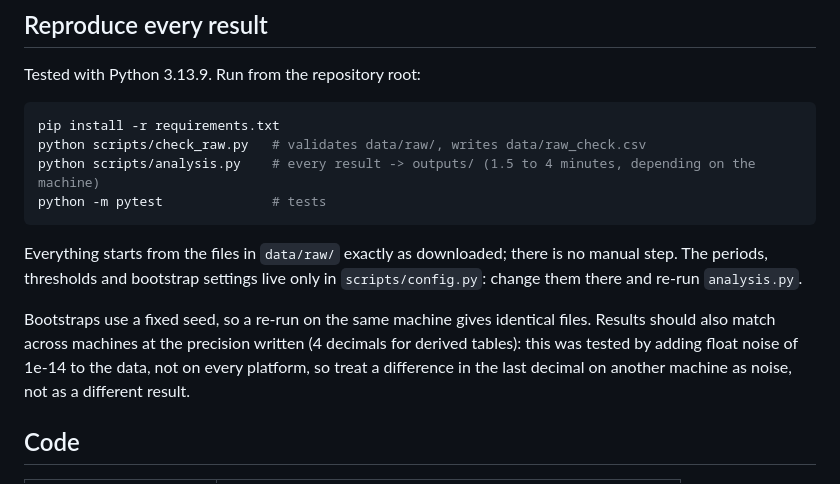
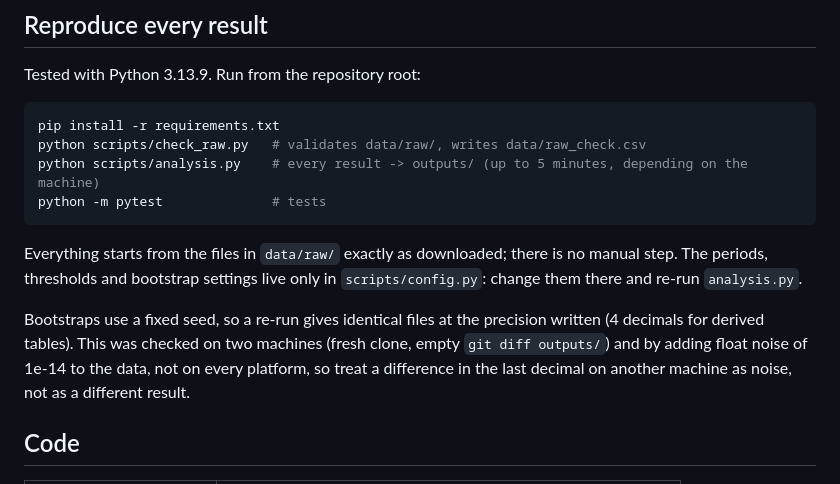
Before and after one commit to GabDestal/EnvironmentalEconomicsTrack2, a Markdown page: README.md, the part around the change. Rendered like a GitHub page.

Commit message:
docs: record the second-machine check and the longer runtime
A teammate re-ran the pipeline from a fresh clone after the solver fix:
git diff --stat outputs/ was empty and all 30 tests passed. The README now
says the outputs were checked on two machines, not only with simulated float
noise. Runtime on that machine was about 4.5 minutes, so the estimate becomes
"up to 5 minutes", as the teammate suggested.

````diff
--- a/README.md
+++ b/README.md
@@ -14,7 +14,7 @@ Tested with Python 3.13.9. Run from the repository root:
 ```bash
 pip install -r requirements.txt
 python scripts/check_raw.py   # validates data/raw/, writes data/raw_check.csv
-python scripts/analysis.py    # every result -> outputs/ (1.5 to 4 minutes, depending on the machine)
+python scripts/analysis.py    # every result -> outputs/ (up to 5 minutes, depending on the machine)
 python -m pytest              # tests
 ```
 
@@ -22,10 +22,11 @@ Everything starts from the files in `data/raw/` exactly as downloaded; there is
 step. The periods, thresholds and bootstrap settings live only in `scripts/config.py`:
 change them there and re-run `analysis.py`.
 
-Bootstraps use a fixed seed, so a re-run on the same machine gives identical files. Results
-should also match across machines at the precision written (4 decimals for derived tables):
-this was tested by adding float noise of 1e-14 to the data, not on every platform, so treat a
-difference in the last decimal on another machine as noise, not as a different result.
+Bootstraps use a fixed seed, so a re-run gives identical files at the precision written
+(4 decimals for derived tables). This was checked on two machines (fresh clone, empty
+`git diff outputs/`) and by adding float noise of 1e-14 to the data, not on every platform,
+so treat a difference in the last decimal on another machine as noise, not as a different
+result.
 
 ## Code
 
````
